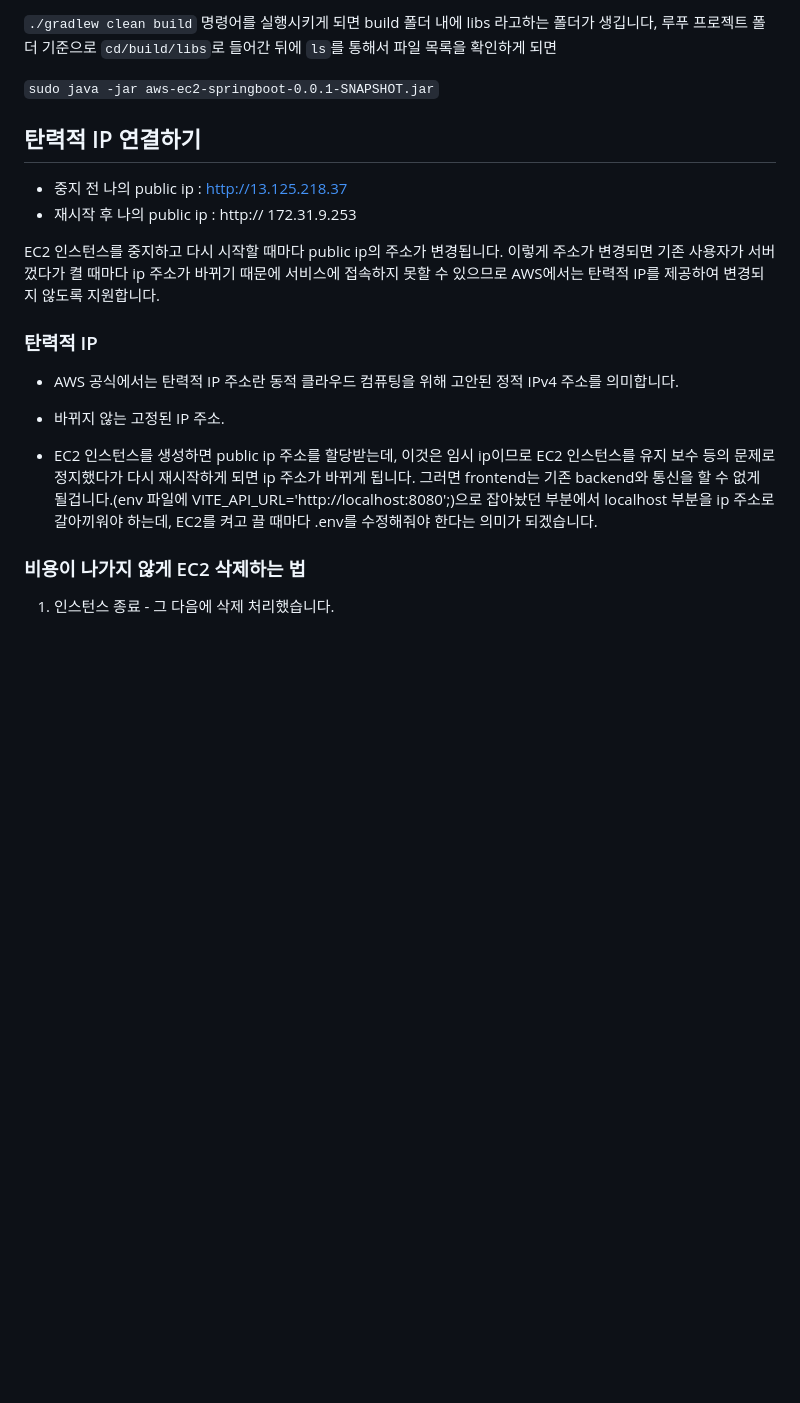
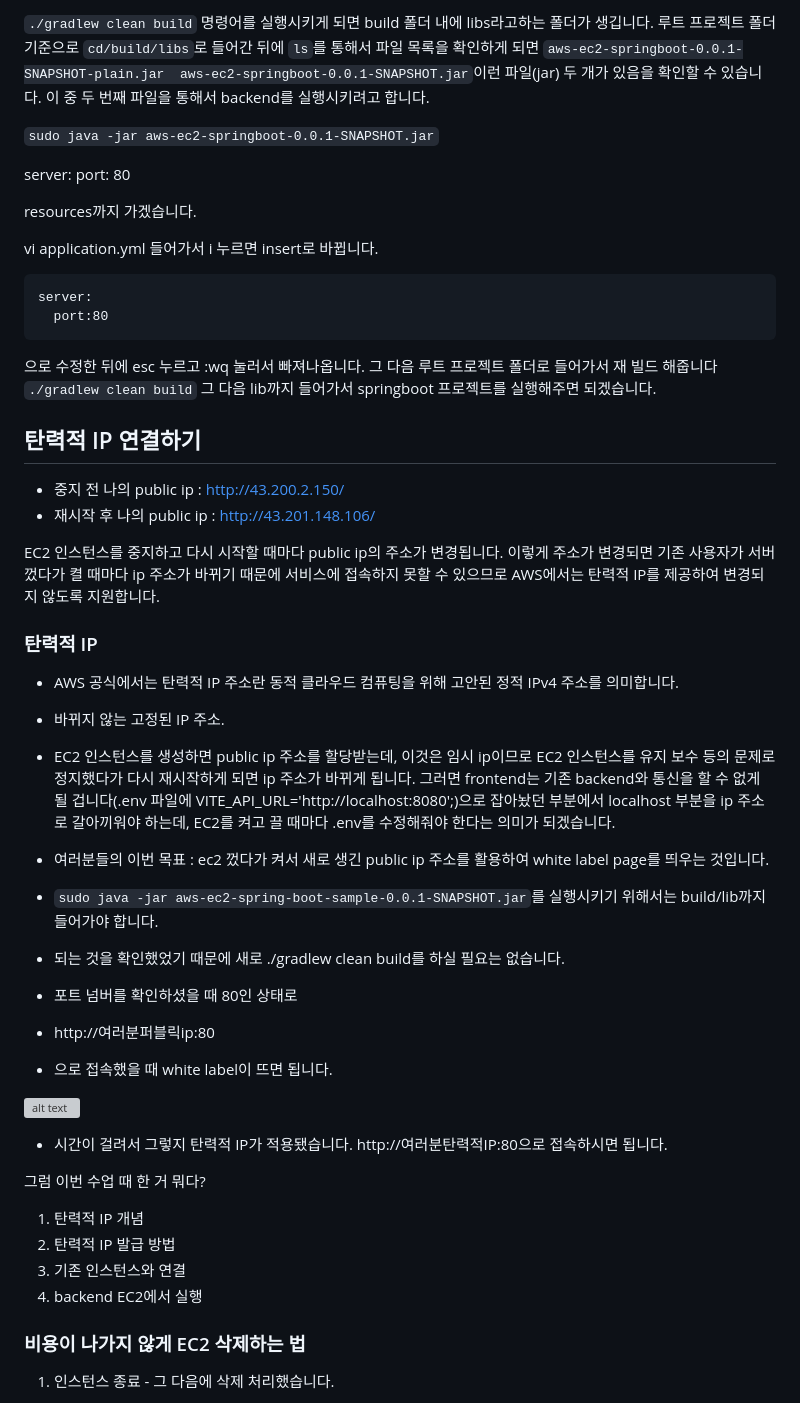
Before and after one commit to Joohang/korit_12_aws, a Markdown page: learing_logs/20260323.md, the part around one of its changes. Rendered like a GitHub page; blank space fills up the shorter version; grey boxes are pictures that could not be loaded.

````diff
--- a/learing_logs/20260323.md
+++ b/learing_logs/20260323.md
@@ -148,22 +177,57 @@ cd ../../../ -> ec2_springboot_sample 폴더까지 나와야 함
 
-`./gradlew clean build` 명령어를 실행시키게 되면 build 폴더 내에 libs 라고하는 폴더가 생깁니다,
-루푸 프로젝트 폴더 기준으로
-`cd/build/libs`로 들어간 뒤에 `ls`를 통해서 파일 목록을 확인하게 되면
+`./gradlew clean build` 명령어를 실행시키게 되면 build 폴더 내에 libs라고하는 폴더가 생깁니다.
+루트 프로젝트 폴더 기준으로
+`cd/build/libs`로 들어간 뒤에 `ls`를 통해서 파일 목록을 확인하게 되면 `aws-ec2-springboot-0.0.1-SNAPSHOT-plain.jar  aws-ec2-springboot-0.0.1-SNAPSHOT.jar`이런 파일(jar) 두 개가 있음을 확인할 수 있습니다. 이 중 두 번째 파일을 통해서 backend를 실행시키려고 합니다.
 
 `sudo java -jar aws-ec2-springboot-0.0.1-SNAPSHOT.jar`
 
+server:
+  port: 80
+
+resources까지 가겠습니다.
+
+vi application.yml 들어가서 i 누르면 insert로 바뀝니다.
+
+```
+server:
+  port:80
+```
+으로 수정한 뒤에 esc 누르고 :wq 눌러서 빠져나옵니다.
+그 다음 루트 프로젝트 폴더로 들어가서 재 빌드 해줍니다 `./gradlew clean build`
+그 다음 lib까지 들어가서 springboot 프로젝트를 실행해주면 되겠습니다.
+
 ## 탄력적 IP 연결하기
 
-- 중지 전 나의 public ip : http://13.125.218.37
-- 재시작 후 나의 public ip : http:// 172.31.9.253
+- 중지 전 나의 public ip : http://43.200.2.150/
+- 재시작 후 나의 public ip : http://43.201.148.106/
 
 EC2 인스턴스를 중지하고 다시 시작할 때마다 public ip의 주소가 변경됩니다. 이렇게 주소가 변경되면 기존 사용자가 서버 껐다가 켤 때마다 ip 주소가 바뀌기 때문에 서비스에 접속하지 못할 수 있으므로 AWS에서는 탄력적 IP를 제공하여 변경되지 않도록 지원합니다.
 
+
 ### 탄력적 IP
 - AWS 공식에서는 탄력적 IP 주소란 동적 클라우드 컴퓨팅을 위해 고안된 정적 IPv4 주소를 의미합니다.
-- 바뀌지 않는 고정된  IP 주소.
+- 바뀌지 않는 고정된 IP 주소.
 
-- EC2 인스턴스를 생성하면 public ip 주소를 할당받는데, 이것은 임시 ip이므로 EC2 인스턴스를 유지 보수 등의 문제로 정지했다가 다시 재시작하게 되면 ip 주소가 바뀌게 됩니다. 그러면 frontend는 기존 backend와 통신을 할 수 없게 될겁니다.(env 파일에 VITE_API_URL='http://localhost:8080';)으로 잡아놨던 부분에서 localhost 부분을 ip 주소로 갈아끼워야 하는데, EC2를 켜고 끌 때마다 .env를 수정해줘야 한다는 의미가 되겠습니다.
+- EC2 인스턴스를 생성하면 public ip 주소를 할당받는데, 이것은 임시 ip이므로 EC2 인스턴스를 유지 보수 등의 문제로 정지했다가 다시 재시작하게 되면 ip 주소가 바뀌게 됩니다. 그러면 frontend는 기존 backend와 통신을 할 수 없게 될 겁니다(.env 파일에 VITE_API_URL='http://localhost:8080';)으로 잡아놨던 부분에서 localhost 부분을 ip 주소로 갈아끼워야 하는데, EC2를 켜고 끌 때마다 .env를 수정해줘야 한다는 의미가 되겠습니다.
+
+- 여러분들의 이번 목표 : ec2 껐다가 켜서 새로 생긴 public ip 주소를 활용하여 white label page를 띄우는 것입니다.
+
+- `sudo java -jar aws-ec2-spring-boot-sample-0.0.1-SNAPSHOT.jar`를 실행시키기 위해서는 build/lib까지 들어가야 합니다.
+- 되는 것을 확인했었기 때문에 새로 ./gradlew clean build를 하실 필요는 없습니다.
+- 포트 넘버를 확인하셨을 때 80인 상태로
+- http://여러분퍼블릭ip:80
+- 으로 접속했을 때 white label이 뜨면 됩니다.
+
+![alt text](image-7.png)
+
+
+- 시간이 걸려서 그렇지 탄력적 IP가 적용됐습니다. http://여러분탄력적IP:80으로 접속하시면 됩니다.
+
+그럼 이번 수업 때 한 거 뭐다?
+1. 탄력적 IP 개념
+2. 탄력적 IP 발급 방법
+3. 기존 인스턴스와 연결
+4. backend EC2에서 실행
 
 ### 비용이 나가지 않게 EC2 삭제하는 법
 1. 인스턴스 종료 - 그 다음에 삭제 처리했습니다.
````
Also changed, not shown: other parts of learing_logs/20260323.md (+49 -20 lines).
